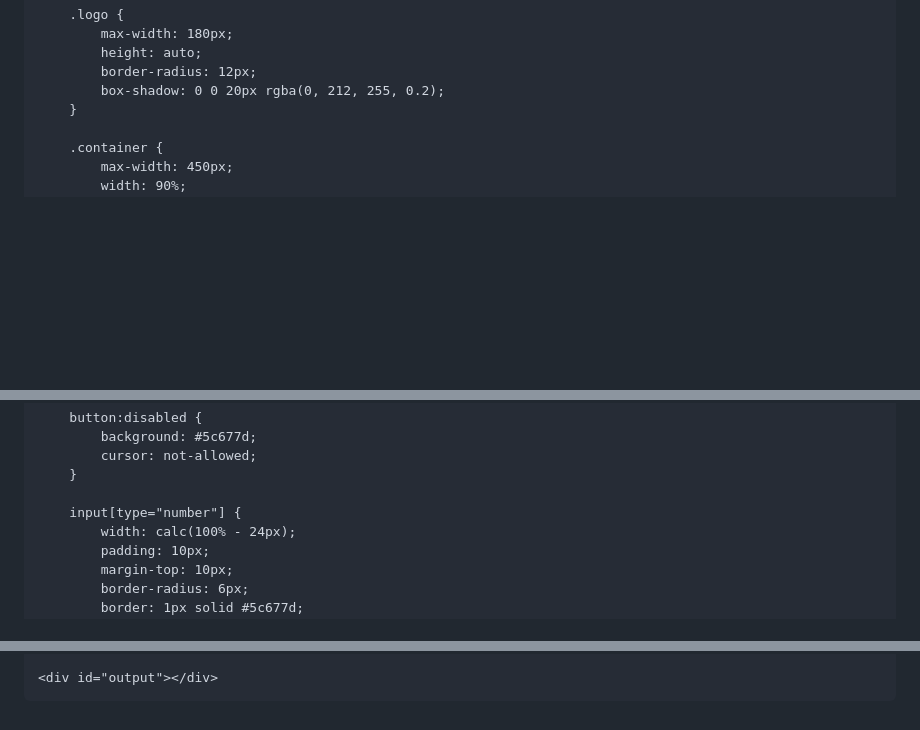
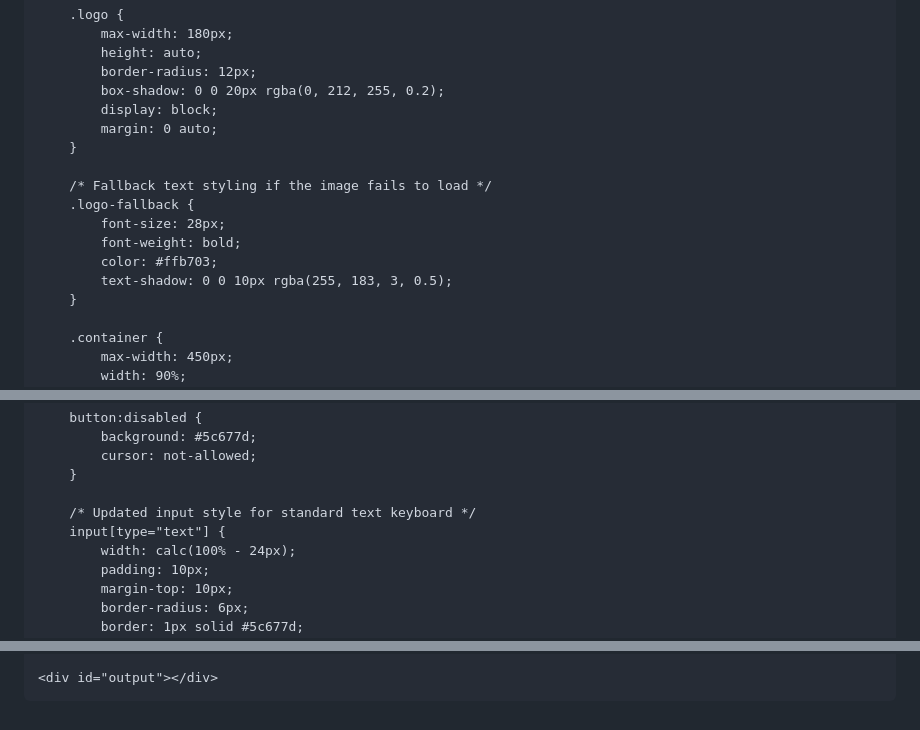
Before and after one commit to Adityarajai/AI-King, a Markdown page: README.md, 3 parts joined by grey strips. Rendered like a GitHub page; blank space fills up the shorter version.

Commit message:
Update README with improved logo handling and input field

```diff
--- a/README.md
+++ b/README.md
@@ -28,6 +28,16 @@
             height: auto;
             border-radius: 12px;
             box-shadow: 0 0 20px rgba(0, 212, 255, 0.2);
+            display: block;
+            margin: 0 auto;
+        }
+
+        /* Fallback text styling if the image fails to load */
+        .logo-fallback {
+            font-size: 28px;
+            font-weight: bold;
+            color: #ffb703;
+            text-shadow: 0 0 10px rgba(255, 183, 3, 0.5);
         }
 
         .container {
@@ -68,7 +78,8 @@
             cursor: not-allowed;
         }
 
-        input[type="number"] {
+        /* Updated input style for standard text keyboard */
+        input[type="text"] {
             width: calc(100% - 24px);
             padding: 10px;
             margin-top: 10px;
@@ -149,8 +161,17 @@
     }
 
     function predict() {
-        const xValue = parseFloat(document.getElementById('input-x').value);
+        const inputField = document.getElementById('input-x');
+        const xValue = parseFloat(inputField.value);
         const outputDiv = document.getElementById('output');
+
+        // Validation check since users can now type letters
+        if (isNaN(xValue)) {
+            outputDiv.style.display = "block";
+            outputDiv.style.color = "#ffb703";
+            outputDiv.innerText = "Please enter a valid number!";
+            return;
+        }
 
         tf.tidy(() => {
             const inputTensor = tf.tensor2d([xValue], [1, 1]);
@@ -158,6 +179,7 @@
             const result = outputTensor.dataSync()[0];
 
             outputDiv.style.display = "block";
+            outputDiv.style.color = "#00f5d4";
             outputDiv.innerText = `Result: X = ${xValue} → Y ≈ ${result.toFixed(2)}`;
         });
     }
```
Also changed, not shown: other parts of README.md (+4 -3 lines).
